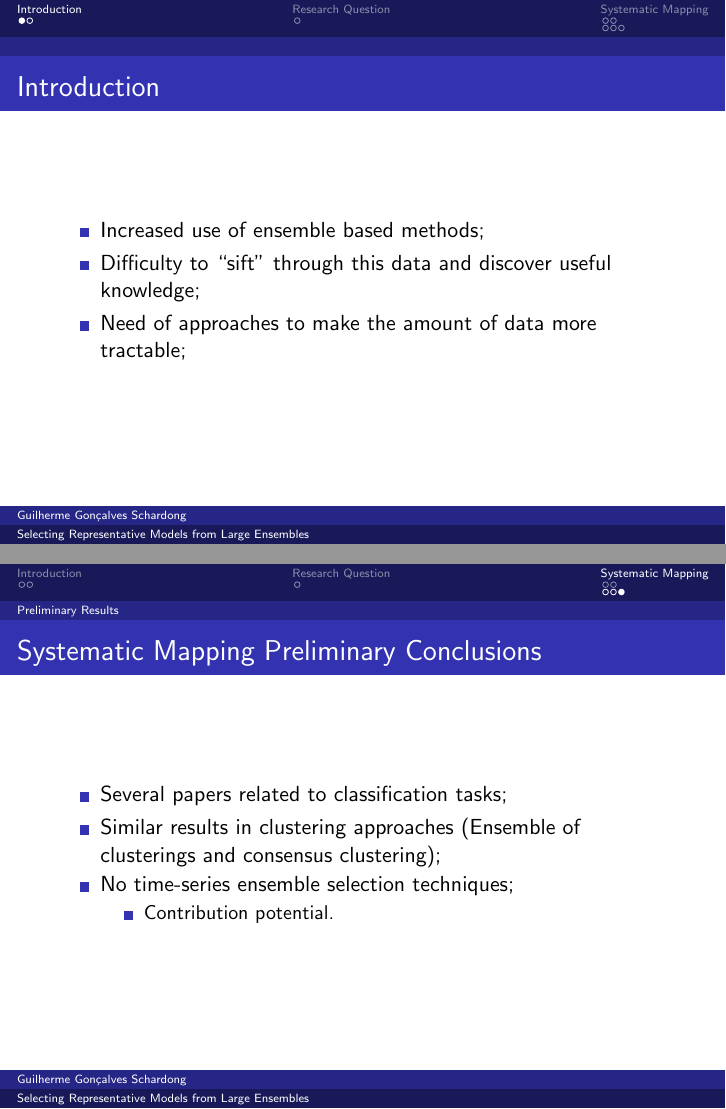
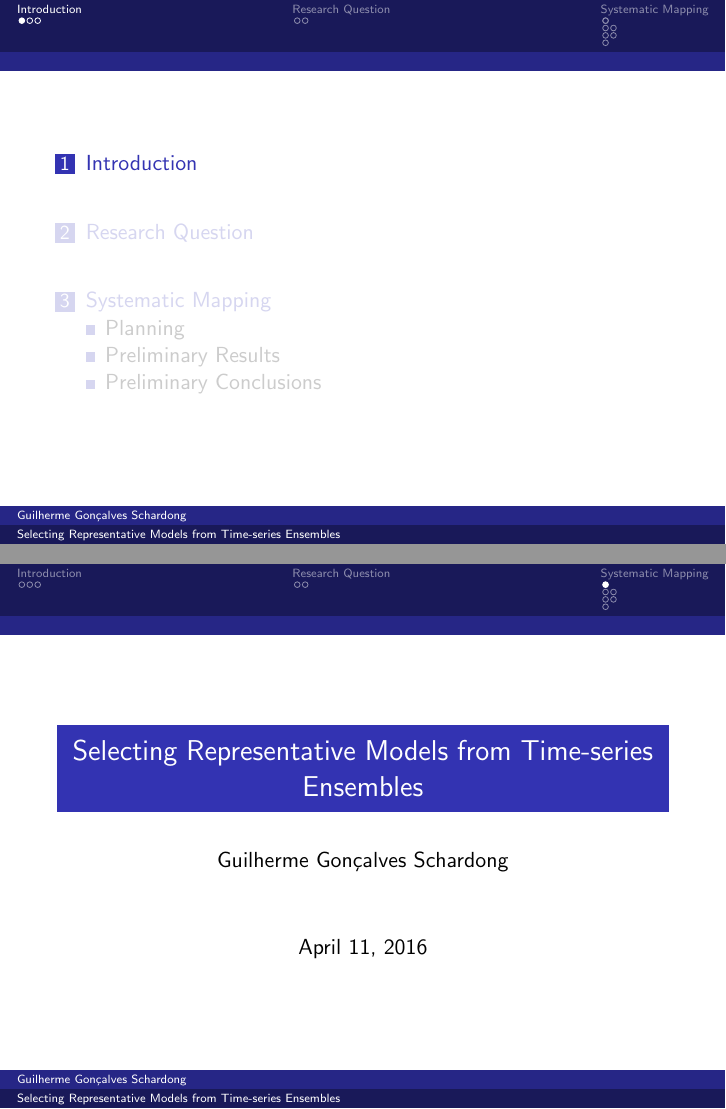
Before and after one commit to schardong/inf2710, LaTeX slides (assignment4/slides.tex): pages 3 and 10 of 10 before the commit and pages 3 and 14 of 14 after it, joined at a grey line. Compiled offline with pdfLaTeX; a LaTeX package or settings file that is missing is left out.

Commit message:
Added more slides containing divisions between the sections. Added the title slide at the end of the presentation as well.

```diff
--- a/assignment4/slides.tex
+++ b/assignment4/slides.tex
@@ -28,7 +28,7 @@
 
 %\captionsetup{compatibility=false}
 
-\title{Selecting Representative Models from Large Ensembles}
+\title{Selecting Representative Models from Time-series Ensembles}
 \author{Guilherme Gon\c{c}alves Schardong}
 \date{\today}
 
@@ -43,6 +43,10 @@
 \end{frame}
 
 \section{Introduction}
+\begin{frame}
+  \tableofcontents[currentsection]
+\end{frame}
+
 \begin{frame}{Introduction}
   \begin{itemize}
     \item Increased use of ensemble based methods;
@@ -118,4 +131,9 @@
   \end{itemize}
 \end{frame}
 
+\section{}
+\begin{frame}
+  \titlepage
+\end{frame}
+
 \end{document}
```
Also changed, not shown: assignment4/slides.tex (9 more changed lines).
